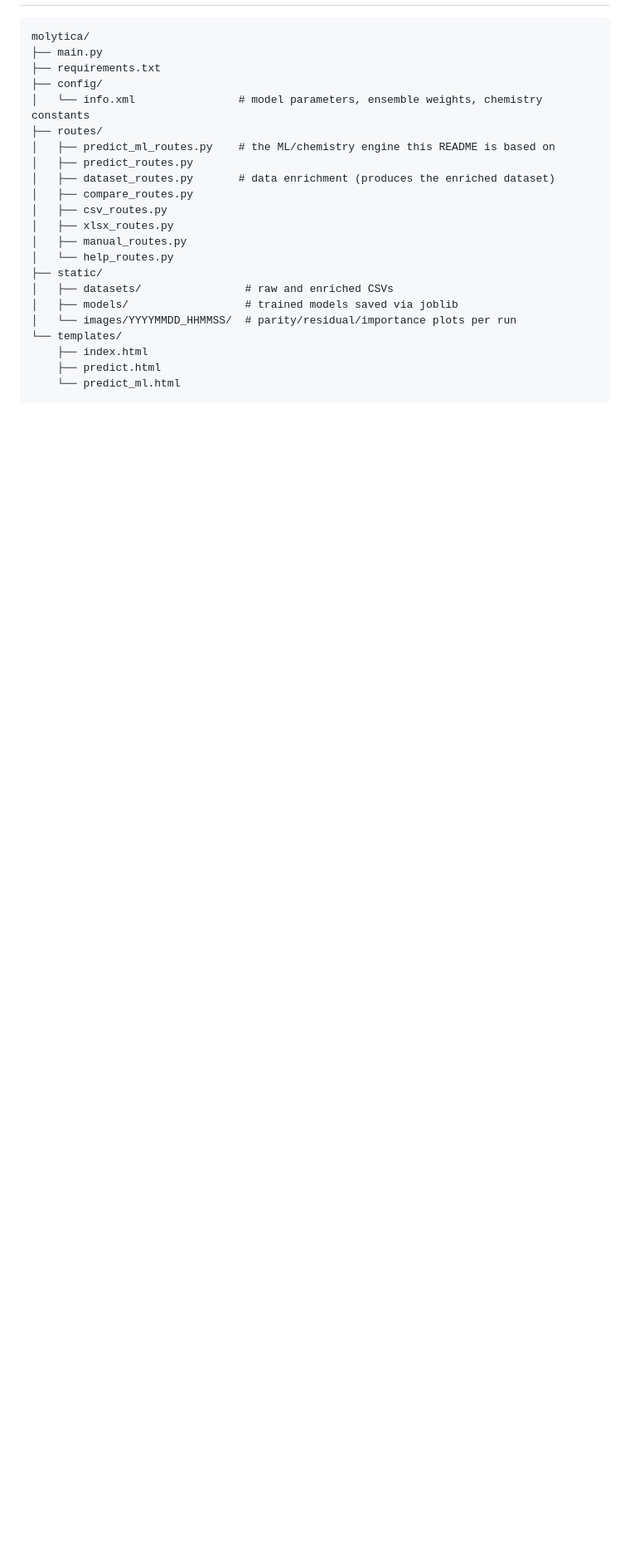
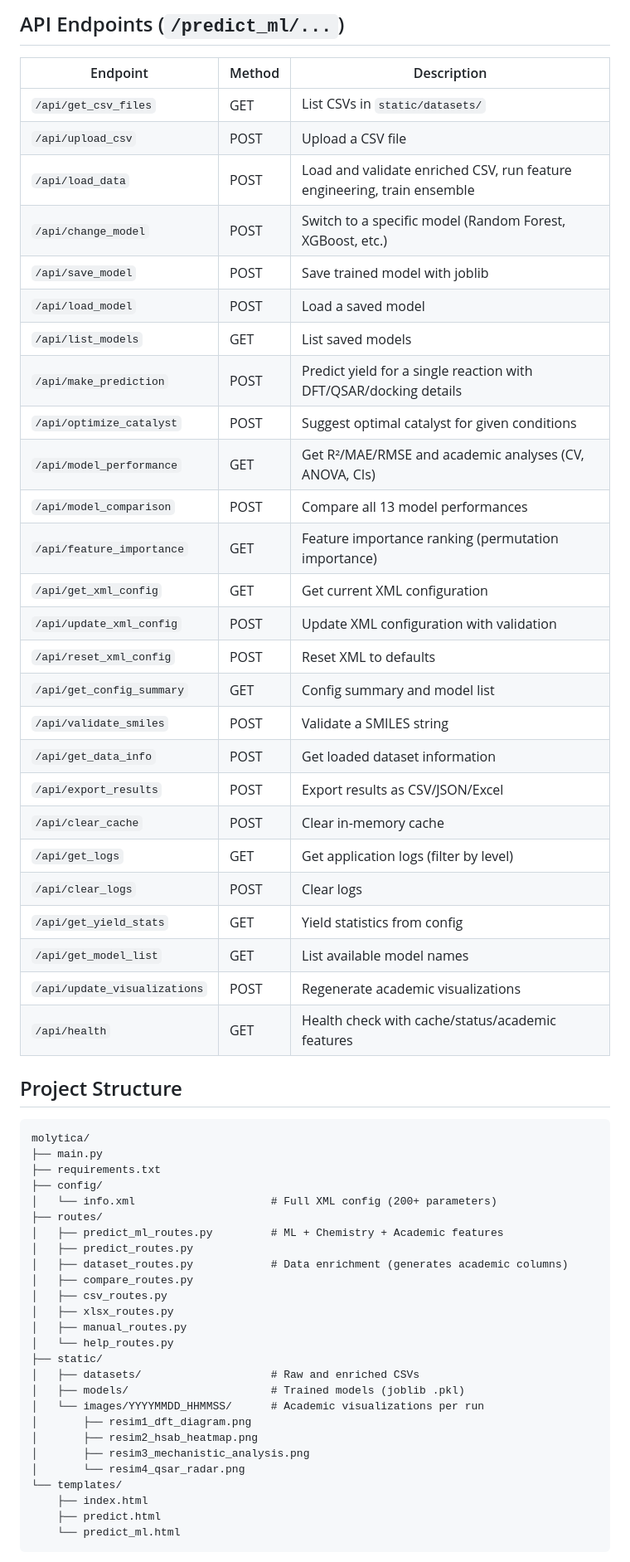
Before and after one commit to akkochief/molytica, a Markdown page: README.md, the part around one of its changes. Shown at 83% size. Rendered like a GitHub page; blank space fills up the shorter version.

````diff
--- a/README.md
+++ b/README.md
@@ -72,23 +95,59 @@ Model hyperparameters, ensemble weights, and chemistry constants are read from `
+## API Endpoints (`/predict_ml/...`)
+
+| Endpoint | Method | Description |
+|----------|--------|-------------|
+| `/api/get_csv_files` | GET | List CSVs in `static/datasets/` |
+| `/api/upload_csv` | POST | Upload a CSV file |
+| `/api/load_data` | POST | Load and validate enriched CSV, run feature engineering, train ensemble |
+| `/api/change_model` | POST | Switch to a specific model (Random Forest, XGBoost, etc.) |
+| `/api/save_model` | POST | Save trained model with joblib |
+| `/api/load_model` | POST | Load a saved model |
+| `/api/list_models` | GET | List saved models |
+| `/api/make_prediction` | POST | Predict yield for a single reaction with DFT/QSAR/docking details |
+| `/api/optimize_catalyst` | POST | Suggest optimal catalyst for given conditions |
+| `/api/model_performance` | GET | Get R²/MAE/RMSE and academic analyses (CV, ANOVA, CIs) |
+| `/api/model_comparison` | POST | Compare all 13 model performances |
+| `/api/feature_importance` | GET | Feature importance ranking (permutation importance) |
+| `/api/get_xml_config` | GET | Get current XML configuration |
+| `/api/update_xml_config` | POST | Update XML configuration with validation |
+| `/api/reset_xml_config` | POST | Reset XML to defaults |
+| `/api/get_config_summary` | GET | Config summary and model list |
+| `/api/validate_smiles` | POST | Validate a SMILES string |
+| `/api/get_data_info` | POST | Get loaded dataset information |
+| `/api/export_results` | POST | Export results as CSV/JSON/Excel |
+| `/api/clear_cache` | POST | Clear in-memory cache |
+| `/api/get_logs` | GET | Get application logs (filter by level) |
+| `/api/clear_logs` | POST | Clear logs |
+| `/api/get_yield_stats` | GET | Yield statistics from config |
+| `/api/get_model_list` | GET | List available model names |
+| `/api/update_visualizations` | POST | Regenerate academic visualizations |
+| `/api/health` | GET | Health check with cache/status/academic features |
+
+## Project Structure
 
 ```
 molytica/
 ├── main.py
 ├── requirements.txt
 ├── config/
-│   └── info.xml                # model parameters, ensemble weights, chemistry constants
+│   └── info.xml                     # Full XML config (200+ parameters)
 ├── routes/
-│   ├── predict_ml_routes.py    # the ML/chemistry engine this README is based on
+│   ├── predict_ml_routes.py         # ML + Chemistry + Academic features
 │   ├── predict_routes.py
-│   ├── dataset_routes.py       # data enrichment (produces the enriched dataset)
+│   ├── dataset_routes.py            # Data enrichment (generates academic columns)
 │   ├── compare_routes.py
 │   ├── csv_routes.py
 │   ├── xlsx_routes.py
 │   ├── manual_routes.py
 │   └── help_routes.py
 ├── static/
-│   ├── datasets/                # raw and enriched CSVs
-│   ├── models/                  # trained models saved via joblib
-│   └── images/YYYYMMDD_HHMMSS/  # parity/residual/importance plots per run
+│   ├── datasets/                    # Raw and enriched CSVs
+│   ├── models/                      # Trained models (joblib .pkl)
+│   └── images/YYYYMMDD_HHMMSS/      # Academic visualizations per run
+│       ├── resim1_dft_diagram.png
+│       ├── resim2_hsab_heatmap.png
+│       ├── resim3_mechanistic_analysis.png
+│       └── resim4_qsar_radar.png
 └── templates/
     ├── index.html
     ├── predict.html
````
Also changed, not shown: other parts of README.md (+105 -71 lines).
